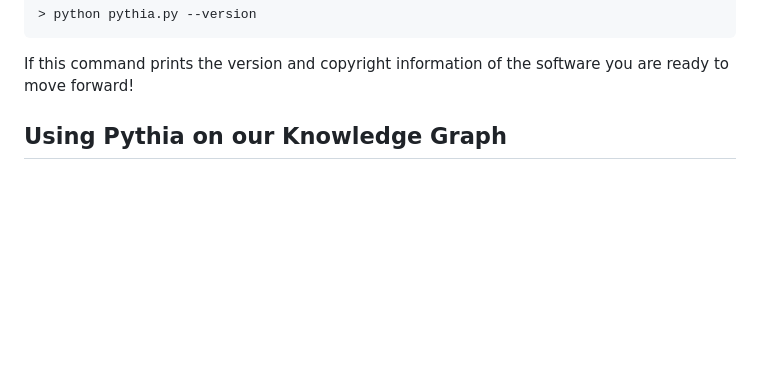
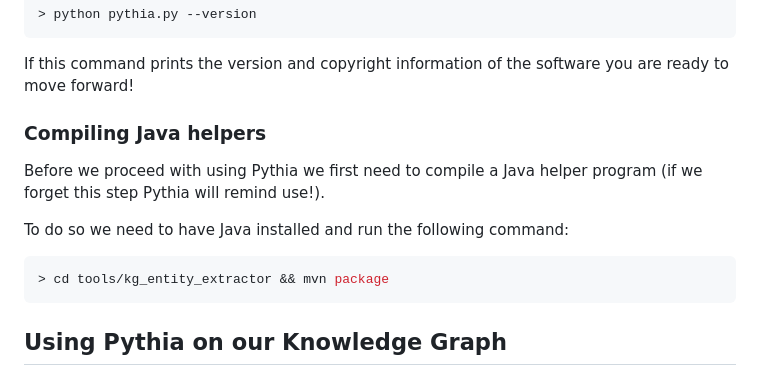
Before and after one commit to AI-team-UoA/LTEOI-BIDS-2025, a Markdown page: part3/README.md, the part around the change. Drawn GitHub-style; blank space fills up the shorter version.

Commit message:
Add Java helper compilation instructions to README
Added instructions for compiling Java helpers before using Pythia.

````diff
--- a/part3/README.md
+++ b/part3/README.md
@@ -49,6 +49,16 @@ Let's make sure that everything is in order:
 ```
 
 If this command prints the version and copyright information of the software you are ready to move forward!
+
+### Compiling Java helpers
+
+Before we proceed with using Pythia we first need to compile a Java helper program (if we forget this step Pythia will remind use!).
+
+To do so we need to have Java installed and run the following command:
+
+```sh
+> cd tools/kg_entity_extractor && mvn package
+```
 
 ## Using Pythia on our Knowledge Graph
 
````
